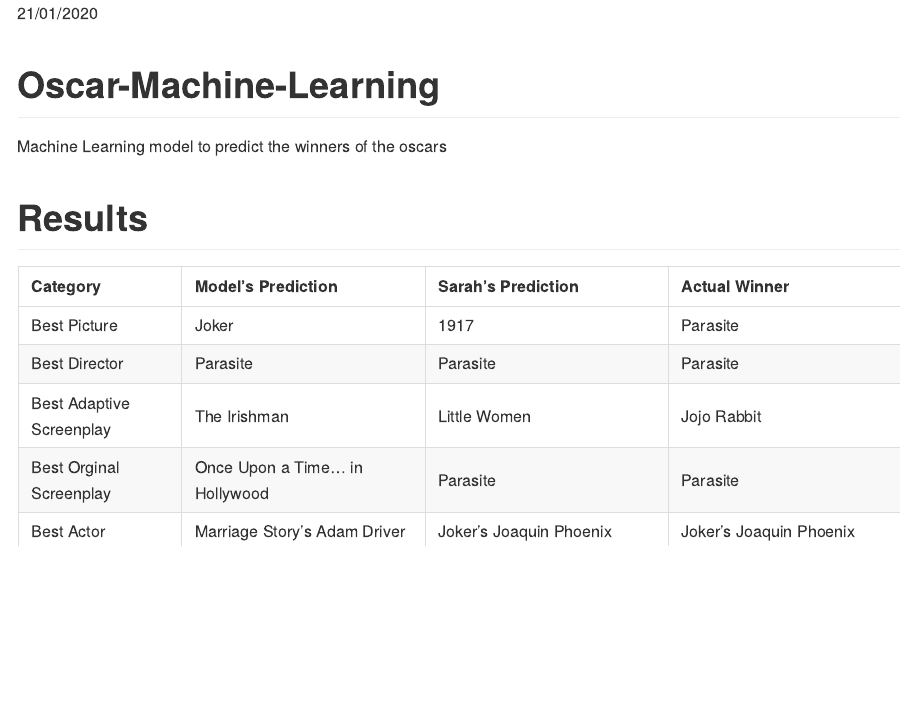
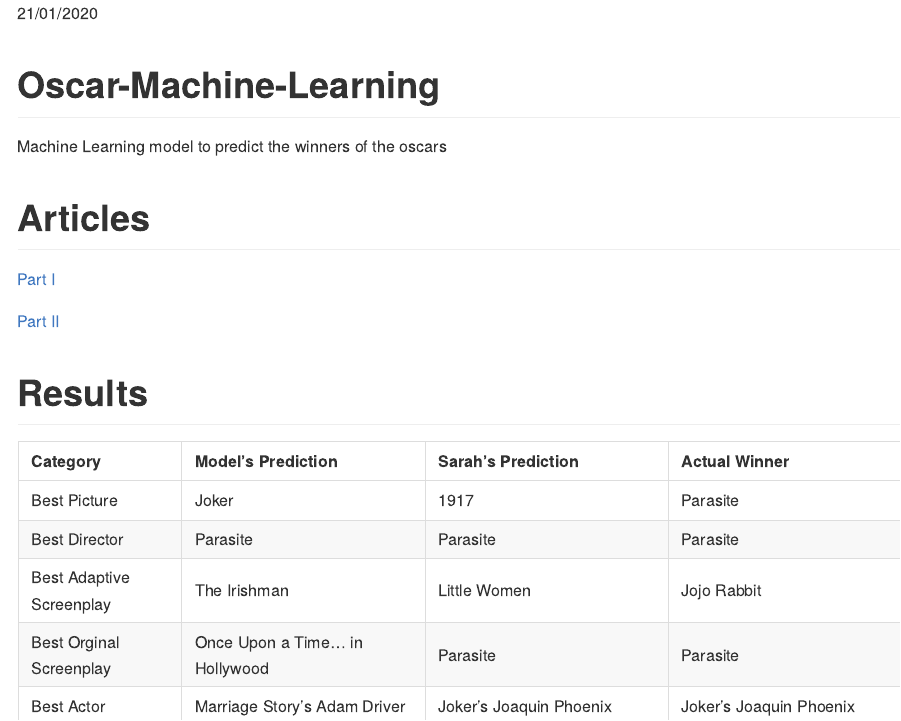
Before and after one commit to MrThomasPin/Oscar-Machine-Learning, an R Markdown document (README.Rmd): the page in a window 1100 px wide, from its top. The pictures show the output file README.md that the author committed with the source, drawn offline in the style of GitHub.

Commit message:
add links to articles

```diff
--- a/README.Rmd
+++ b/README.Rmd
@@ -41,6 +41,12 @@
 
 # Oscar-Machine-Learning
 Machine Learning model to predict the winners of the oscars
+
+# Articles
+
+[Part I](https://www.linkedin.com/pulse/oscar-machine-learning-model-vs-data-scientists-girlfriend-thomas-pin/)
+
+[Part II](https://www.linkedin.com/pulse/oscar-machine-learning-model-vs-data-scientists-girlfriend-thomas-pin-1f/?published=t&trackingId=q5s3hDx5E6yG81zwH1XdjA%3D%3D)
 
 
 # Results
```
Also changed, not shown: README.md.
